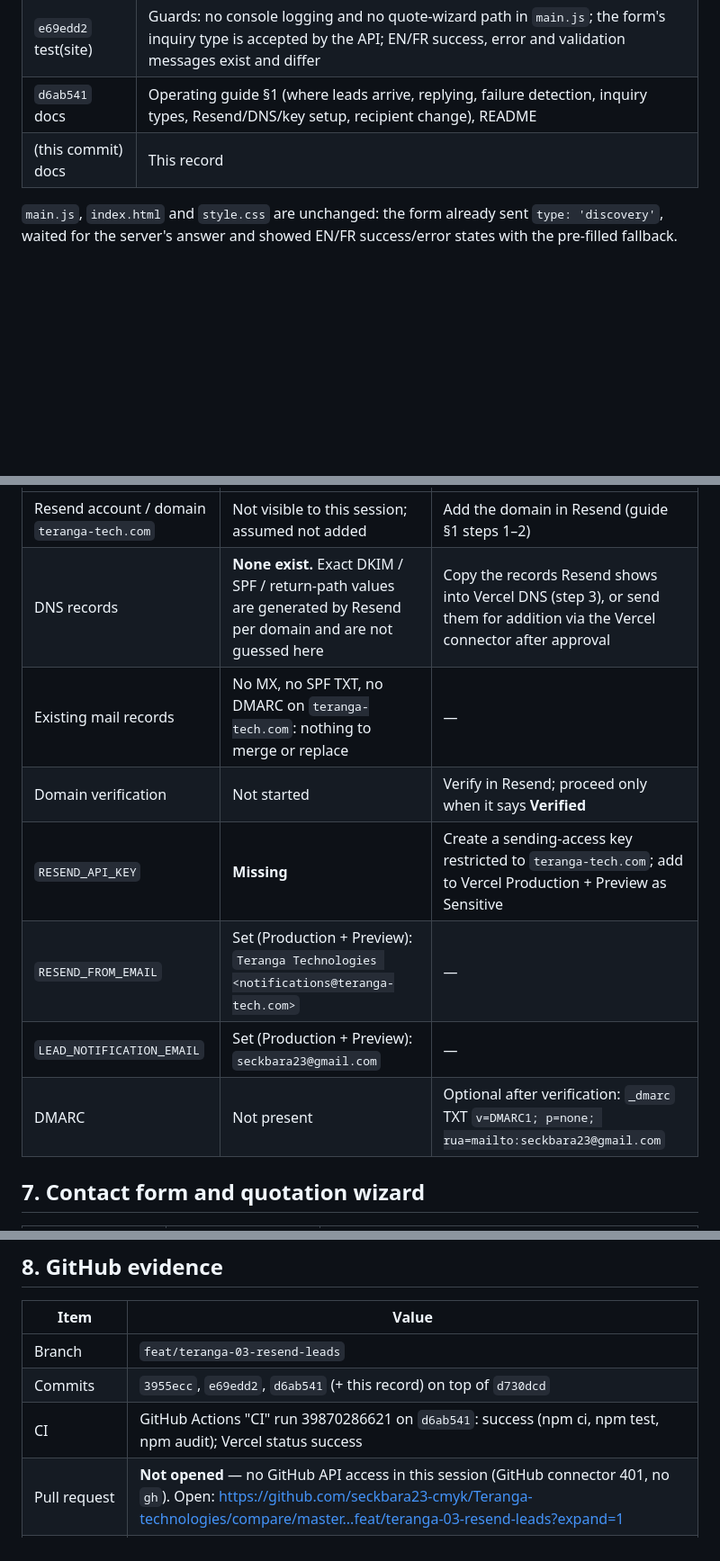
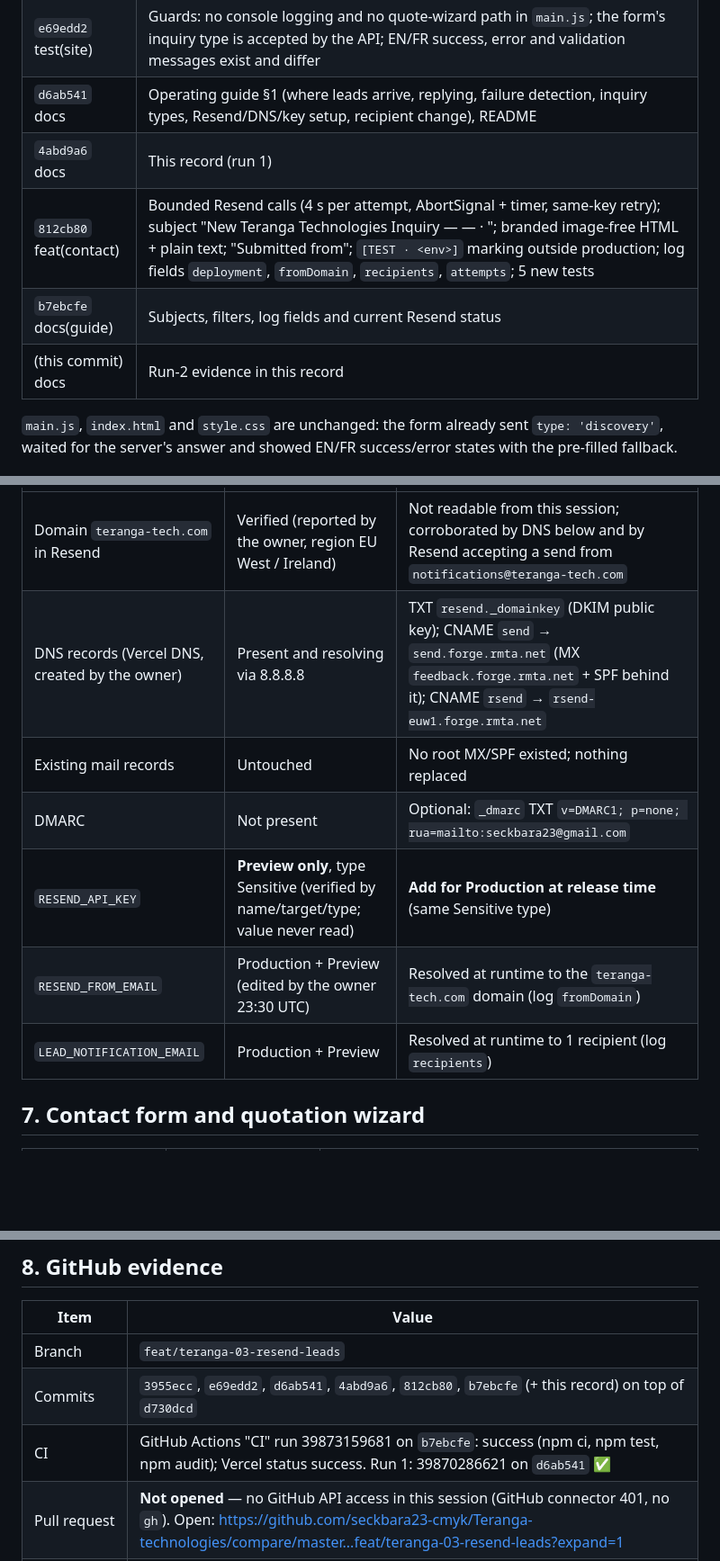
Before and after one commit to seckbara23-cmyk/Teranga-technologies, a Markdown page: docs/TERANGA-03-resend-release.md, 3 parts joined by grey strips. Shown at 90% size. Drawn GitHub-style; blank space fills up the shorter version.

```diff
--- a/docs/TERANGA-03-resend-release.md
+++ b/docs/TERANGA-03-resend-release.md
@@ -54,7 +54,10 @@ TERANGA-02 (`d730dcd`) was approved and merged but is **not live**. Releasing TE
 | `3955ecc` feat(contact) | nodemailer → **resend 6.32.1** (newest release > 2 weeks old). Config from `RESEND_API_KEY`, `RESEND_FROM_EMAIL`, `LEAD_NOTIFICATION_EMAIL` only; missing/malformed → generic 503 + log naming the variable. Success only when Resend returns an email id. SDK `{ data, error }` handled explicitly; 429/5xx/network/concurrent retried once with the same per-submission idempotency key; 401/403/422/quota not retried → 502. Duplicate submissions (10 min, per instance) reuse the first attempt; "already received" only if it was accepted. Inquiry type (`discovery` / `contact`) in subject, body and Resend tag. Logs: ref, type, service, lang, Resend id or error name/status only |
 | `e69edd2` test(site) | Guards: no console logging and no quote-wizard path in `main.js`; the form's inquiry type is accepted by the API; EN/FR success, error and validation messages exist and differ |
 | `d6ab541` docs | Operating guide §1 (where leads arrive, replying, failure detection, inquiry types, Resend/DNS/key setup, recipient change), README |
-| (this commit) docs | This record |
+| `4abd9a6` docs | This record (run 1) |
+| `812cb80` feat(contact) | Bounded Resend calls (4 s per attempt, AbortSignal + timer, same-key retry); subject "New Teranga Technologies Inquiry — <service> — <company or name> · <ref>"; branded image-free HTML + plain text; "Submitted from"; `[TEST · <env>]` marking outside production; log fields `deployment`, `fromDomain`, `recipients`, `attempts`; 5 new tests |
+| `b7ebcfe` docs(guide) | Subjects, filters, log fields and current Resend status |
+| (this commit) docs | Run-2 evidence in this record |
 
 `main.js`, `index.html` and `style.css` are unchanged: the form already sent `type: 'discovery'`, waited for the server's answer and showed EN/FR success/error states with the pre-filled fallback.
 
@@ -94,12 +97,11 @@ TERANGA-02 (`d730dcd`) was approved and merged but is **not live**. Releasing TE
 |---|---|---|
-| Resend account / domain `teranga-tech.com` | Not visible to this session; assumed not added | Add the domain in Resend (guide §1 steps 1–2) |
-| DNS records | **None exist.** Exact DKIM / SPF / return-path values are generated by Resend per domain and are not guessed here | Copy the records Resend shows into Vercel DNS (step 3), or send them for addition via the Vercel connector after approval |
-| Existing mail records | No MX, no SPF TXT, no DMARC on `teranga-tech.com`: nothing to merge or replace | — |
-| Domain verification | Not started | Verify in Resend; proceed only when it says **Verified** |
-| `RESEND_API_KEY` | **Missing** | Create a sending-access key restricted to `teranga-tech.com`; add to Vercel Production + Preview as Sensitive |
-| `RESEND_FROM_EMAIL` | Set (Production + Preview): `Teranga Technologies <notifications@teranga-tech.com>` | — |
-| `LEAD_NOTIFICATION_EMAIL` | Set (Production + Preview): `seckbara23@gmail.com` | — |
-| DMARC | Not present | Optional after verification: `_dmarc` TXT `v=DMARC1; p=none; rua=mailto:seckbara23@gmail.com` |
+| Domain `teranga-tech.com` in Resend | Verified (reported by the owner, region EU West / Ireland) | Not readable from this session; corroborated by DNS below and by Resend accepting a send from `notifications@teranga-tech.com` |
+| DNS records (Vercel DNS, created by the owner) | Present and resolving via 8.8.8.8 | TXT `resend._domainkey` (DKIM public key); CNAME `send` → `send.forge.rmta.net` (MX `feedback.forge.rmta.net` + SPF behind it); CNAME `rsend` → `rsend-euw1.forge.rmta.net` |
+| Existing mail records | Untouched | No root MX/SPF existed; nothing replaced |
+| DMARC | Not present | Optional: `_dmarc` TXT `v=DMARC1; p=none; rua=mailto:seckbara23@gmail.com` |
+| `RESEND_API_KEY` | **Preview only**, type Sensitive (verified by name/target/type; value never read) | **Add for Production at release time** (same Sensitive type) |
+| `RESEND_FROM_EMAIL` | Production + Preview (edited by the owner 23:30 UTC) | Resolved at runtime to the `teranga-tech.com` domain (log `fromDomain`) |
+| `LEAD_NOTIFICATION_EMAIL` | Production + Preview | Resolved at runtime to 1 recipient (log `recipients`) |
 
 ## 7. Contact form and quotation wizard
 
@@ -120,8 +122,8 @@ Browser evidence (local, real SDK → fake Resend API): discovery request accept
 | Item | Value |
 |---|---|
 | Branch | `feat/teranga-03-resend-leads` |
-| Commits | `3955ecc`, `e69edd2`, `d6ab541` (+ this record) on top of `d730dcd` |
-| CI | GitHub Actions "CI" run 39870286621 on `d6ab541`: success (npm ci, npm test, npm audit); Vercel status success |
+| Commits | `3955ecc`, `e69edd2`, `d6ab541`, `4abd9a6`, `812cb80`, `b7ebcfe` (+ this record) on top of `d730dcd` |
+| CI | GitHub Actions "CI" run 39873159681 on `b7ebcfe`: success (npm ci, npm test, npm audit); Vercel status success. Run 1: 39870286621 on `d6ab541` ✅ |
 | Pull request | **Not opened** — no GitHub API access in this session (GitHub connector 401, no `gh`). Open: https://github.com/seckbara23-cmyk/Teranga-technologies/compare/master...feat/teranga-03-resend-leads?expand=1 |
 | Branch protection | None on `master`; recommended: require the "test" check |
 
```
Also changed, not shown: other parts of docs/TERANGA-03-resend-release.md (+41 -20 lines).
